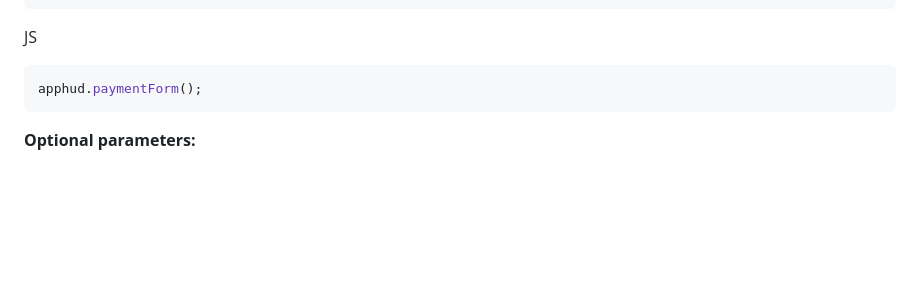
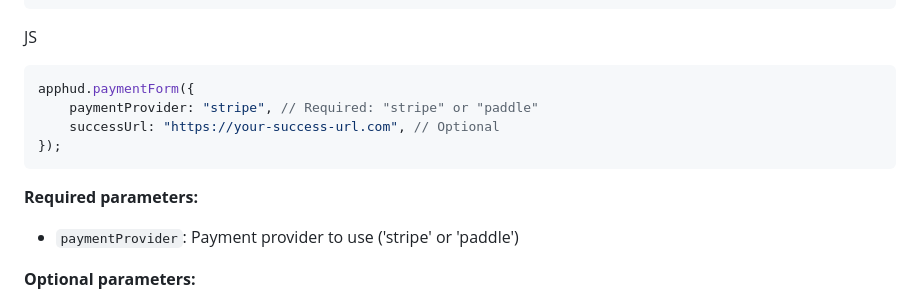
Before and after one commit to madebyisaacr/apphud.js, a Markdown page: README.md, the part around the change. GitHub-like rendering; blank space fills up the shorter version.

````diff
--- a/README.md
+++ b/README.md
@@ -147,8 +147,14 @@ HTML
 ```
 JS
 ```javascript
-apphud.paymentForm();
+apphud.paymentForm({
+    paymentProvider: "stripe", // Required: "stripe" or "paddle"
+    successUrl: "https://your-success-url.com", // Optional
+});
 ```
+
+**Required parameters:**
+- `paymentProvider`: Payment provider to use ('stripe' or 'paddle')
 
 **Optional parameters:**
 - `successUrl`: Redirect URL after successful payment.
````
